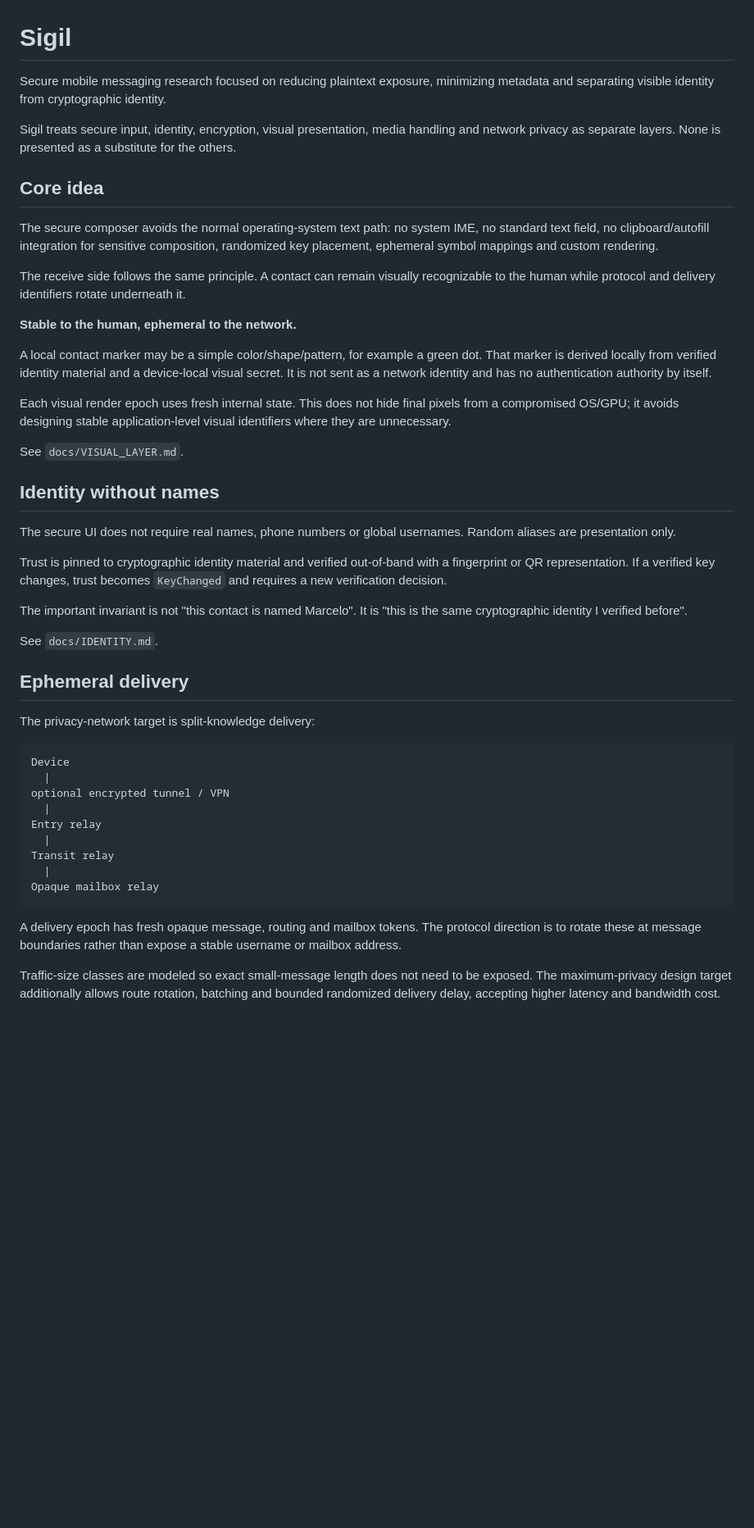
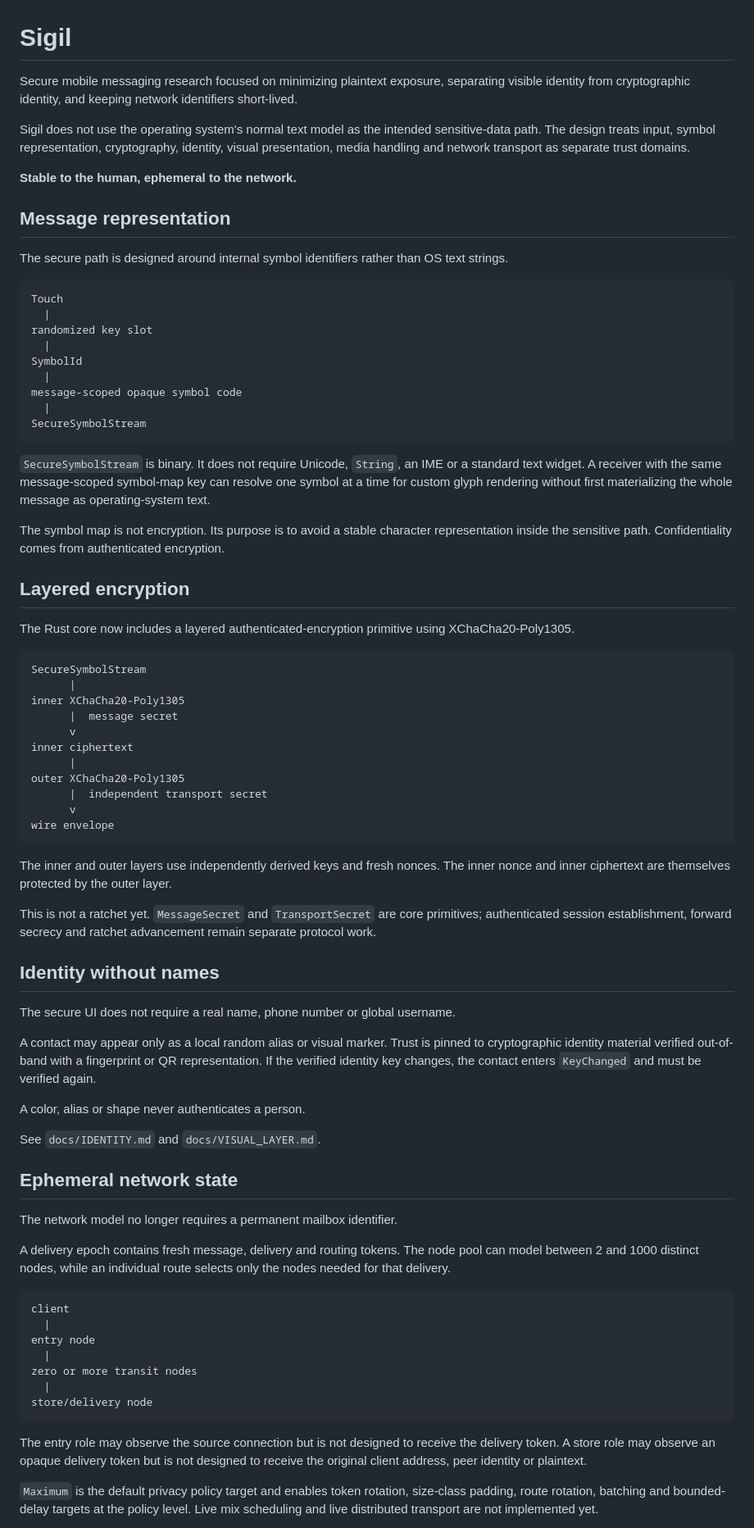
Before and after one commit to generiz/Sigil, a Markdown page: README.md, the part around one of its changes. Shown at 82% size. Drawn GitHub-style; blank space fills up the shorter version.

Commit message:
document binary symbol and layered crypto pipeline

````diff
--- a/README.md
+++ b/README.md
@@ -1,50 +1,80 @@
 # Sigil
 
-Secure mobile messaging research focused on reducing plaintext exposure, minimizing metadata and separating visible identity from cryptographic identity.
+Secure mobile messaging research focused on minimizing plaintext exposure, separating visible identity from cryptographic identity, and keeping network identifiers short-lived.
 
-Sigil treats secure input, identity, encryption, visual presentation, media handling and network privacy as separate layers. None is presented as a substitute for the others.
-
-## Core idea
-
-The secure composer avoids the normal operating-system text path: no system IME, no standard text field, no clipboard/autofill integration for sensitive composition, randomized key placement, ephemeral symbol mappings and custom rendering.
-
-The receive side follows the same principle. A contact can remain visually recognizable to the human while protocol and delivery identifiers rotate underneath it.
+Sigil does not use the operating system's normal text model as the intended sensitive-data path. The design treats input, symbol representation, cryptography, identity, visual presentation, media handling and network transport as separate trust domains.
 
 **Stable to the human, ephemeral to the network.**
 
-A local contact marker may be a simple color/shape/pattern, for example a green dot. That marker is derived locally from verified identity material and a device-local visual secret. It is not sent as a network identity and has no authentication authority by itself.
+## Message representation
 
-Each visual render epoch uses fresh internal state. This does not hide final pixels from a compromised OS/GPU; it avoids designing stable application-level visual identifiers where they are unnecessary.
+The secure path is designed around internal symbol identifiers rather than OS text strings.
 
-See `docs/VISUAL_LAYER.md`.
+```text
+Touch
+  |
+randomized key slot
+  |
+SymbolId
+  |
+message-scoped opaque symbol code
+  |
+SecureSymbolStream
+```
+
+`SecureSymbolStream` is binary. It does not require Unicode, `String`, an IME or a standard text widget. A receiver with the same message-scoped symbol-map key can resolve one symbol at a time for custom glyph rendering without first materializing the whole message as operating-system text.
+
+The symbol map is not encryption. Its purpose is to avoid a stable character representation inside the sensitive path. Confidentiality comes from authenticated encryption.
+
+## Layered encryption
+
+The Rust core now includes a layered authenticated-encryption primitive using XChaCha20-Poly1305.
+
+```text
+SecureSymbolStream
+      |
+inner XChaCha20-Poly1305
+      |  message secret
+      v
+inner ciphertext
+      |
+outer XChaCha20-Poly1305
+      |  independent transport secret
+      v
+wire envelope
+```
+
+The inner and outer layers use independently derived keys and fresh nonces. The inner nonce and inner ciphertext are themselves protected by the outer layer.
+
+This is not a ratchet yet. `MessageSecret` and `TransportSecret` are core primitives; authenticated session establishment, forward secrecy and ratchet advancement remain separate protocol work.
 
 ## Identity without names
 
-The secure UI does not require real names, phone numbers or global usernames. Random aliases are presentation only.
+The secure UI does not require a real name, phone number or global username.
 
-Trust is pinned to cryptographic identity material and verified out-of-band with a fingerprint or QR representation. If a verified key changes, trust becomes `KeyChanged` and requires a new verification decision.
+A contact may appear only as a local random alias or visual marker. Trust is pinned to cryptographic identity material verified out-of-band with a fingerprint or QR representation. If the verified identity key changes, the contact enters `KeyChanged` and must be verified again.
 
-The important invariant is not "this contact is named Marcelo". It is "this is the same cryptographic identity I verified before".
+A color, alias or shape never authenticates a person.
 
-See `docs/IDENTITY.md`.
+See `docs/IDENTITY.md` and `docs/VISUAL_LAYER.md`.
 
-## Ephemeral delivery
+## Ephemeral network state
 
-The privacy-network target is split-knowledge delivery:
+The network model no longer requires a permanent mailbox identifier.
+
+A delivery epoch contains fresh message, delivery and routing tokens. The node pool can model between 2 and 1000 distinct nodes, while an individual route selects only the nodes needed for that delivery.
 
 ```text
-Device
+client
   |
-optional encrypted tunnel / VPN
+entry node
   |
-Entry relay
+zero or more transit nodes
   |
-Transit relay
-  |
-Opaque mailbox relay
+store/delivery node
 ```
 
-A delivery epoch has fresh opaque message, routing and mailbox tokens. The protocol direction is to rotate these at message boundaries rather than expose a stable username or mailbox address.
+The entry role may observe the source connection but is not designed to receive the delivery token. A store role may observe an opaque delivery token but is not designed to receive the original client address, peer identity or plaintext.
 
-Traffic-size classes are modeled so exact small-message length does not need to be exposed. The maximum-privacy design target additionally allows route rotation, batching and bounded randomized delivery delay, accepting higher latency and bandwidth cost.
+`Maximum` is the default privacy policy target and enables token rotation, size-class padding, route rotation, batching and bounded-delay targets at the policy level. Live mix scheduling and live distributed transport are not implemented yet.
 
````
Also changed, not shown: other parts of README.md (+28 -12 lines).
